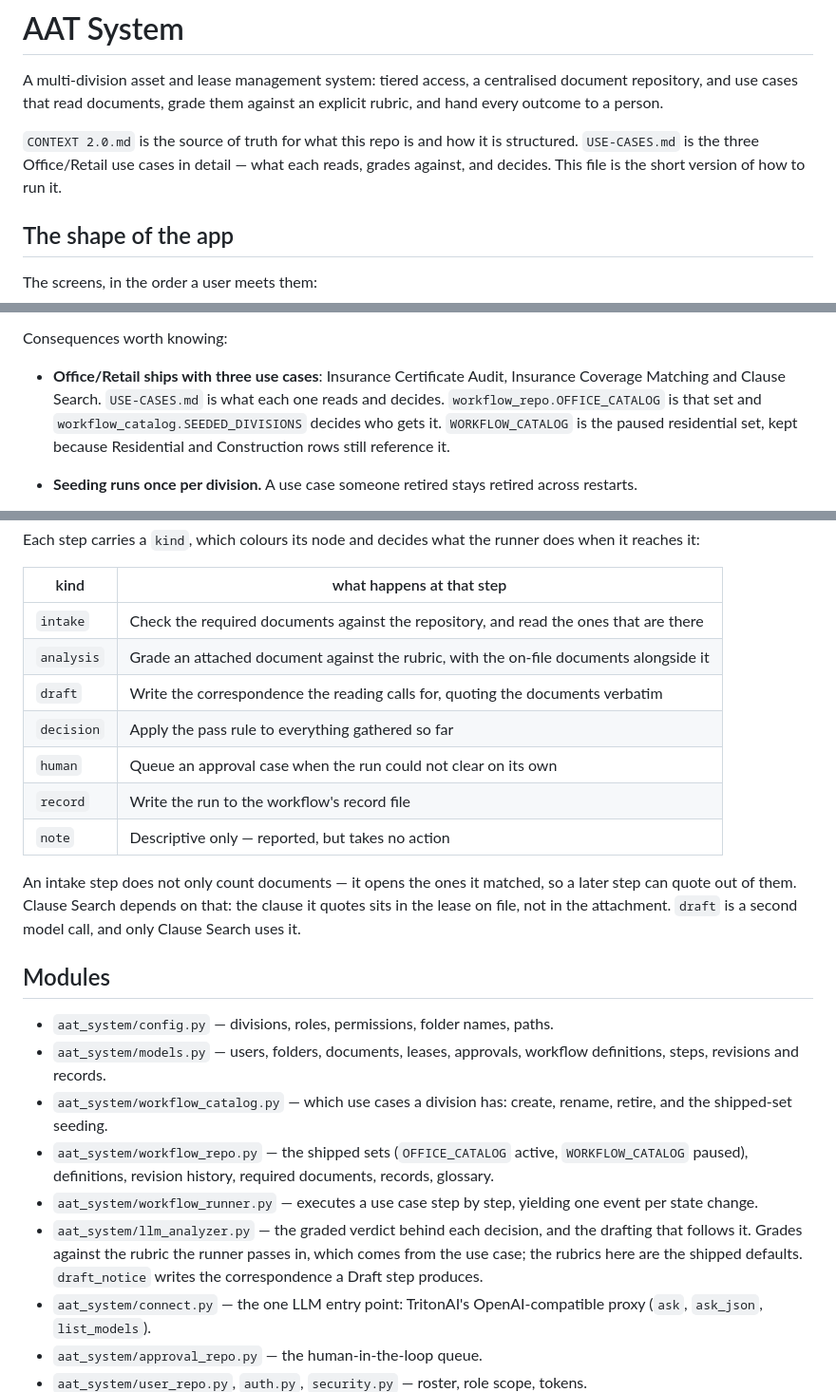
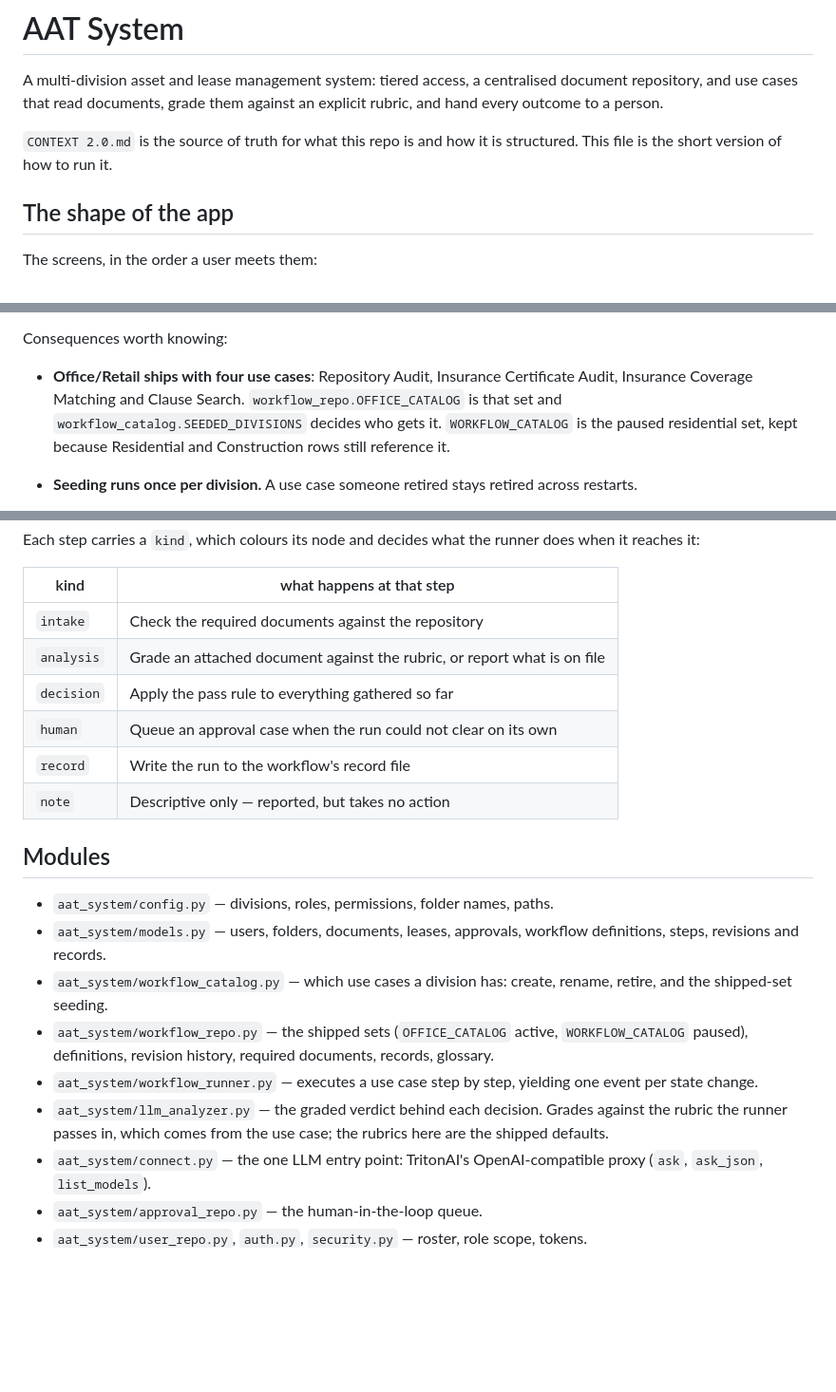
Before and after one commit to rsm-ravictor/AgentWF, a Markdown page: README.md, 3 parts joined by grey strips. Shown at 95% size. GitHub-like rendering; blank space fills up the shorter version.

Commit message:
Take the use-case notes back out of the README
Drops the USE-CASES.md pointers, the `draft` step row and the paragraph on what
an intake step opens, and lists Office/Retail as four use cases including
Repository Audit.

Flagging the drift rather than hiding it: Repository Audit is archived in the
OFFICE catalog as of the 25th and OFFICE_CATALOG carries three, so the count
here runs ahead of what the app serves. `draft` is still a live kind in
workflow_repo and Clause Search still uses it. Both want a second pass.

Co-Authored-By: Claude Opus 5 (1M context) <noreply@anthropic.com>

```diff
--- a/README.md
+++ b/README.md
@@ -5,9 +5,7 @@ document repository, and use cases that read documents, grade them against an
 explicit rubric, and hand every outcome to a person.
 
 `CONTEXT 2.0.md` is the source of truth for what this repo is and how it is
-structured. `USE-CASES.md` is the three Office/Retail use cases in detail — what
-each reads, grades against, and decides. This file is the short version of how to
-run it.
+structured. This file is the short version of how to run it.
 
 ## The shape of the app
 
@@ -85,12 +83,11 @@ the analysis step grades against. Its steps, versions and records live in
 
 Consequences worth knowing:
 
-- **Office/Retail ships with three use cases**: Insurance Certificate Audit,
-  Insurance Coverage Matching and Clause Search. `USE-CASES.md` is what each one
-  reads and decides. `workflow_repo.OFFICE_CATALOG` is that set and
-  `workflow_catalog.SEEDED_DIVISIONS` decides who gets it. `WORKFLOW_CATALOG` is
-  the paused residential set, kept because Residential and Construction rows
-  still reference it.
+- **Office/Retail ships with four use cases**: Repository Audit, Insurance
+  Certificate Audit, Insurance Coverage Matching and Clause Search.
+  `workflow_repo.OFFICE_CATALOG` is that set and `workflow_catalog.SEEDED_DIVISIONS`
+  decides who gets it. `WORKFLOW_CATALOG` is the paused residential set, kept
+  because Residential and Construction rows still reference it.
 - **Seeding runs once per division.** A use case someone retired stays retired
   across restarts.
 - **A new use case is runnable immediately.** It starts from the five-kind spine
@@ -126,18 +123,12 @@ does when it reaches it:
 
 | kind | what happens at that step |
 | --- | --- |
-| `intake` | Check the required documents against the repository, and read the ones that are there |
-| `analysis` | Grade an attached document against the rubric, with the on-file documents alongside it |
-| `draft` | Write the correspondence the reading calls for, quoting the documents verbatim |
+| `intake` | Check the required documents against the repository |
+| `analysis` | Grade an attached document against the rubric, or report what is on file |
 | `decision` | Apply the pass rule to everything gathered so far |
 | `human` | Queue an approval case when the run could not clear on its own |
 | `record` | Write the run to the workflow's record file |
 | `note` | Descriptive only — reported, but takes no action |
-
-An intake step does not only count documents — it opens the ones it matched, so a
-later step can quote out of them. Clause Search depends on that: the clause it
-quotes sits in the lease on file, not in the attachment. `draft` is a second
-model call, and only Clause Search uses it.
 
 ## Modules
 
@@ -146,7 +137,7 @@ model call, and only Clause Search uses it.
 - `aat_system/workflow_catalog.py` — which use cases a division has: create, rename, retire, and the shipped-set seeding.
 - `aat_system/workflow_repo.py` — the shipped sets (`OFFICE_CATALOG` active, `WORKFLOW_CATALOG` paused), definitions, revision history, required documents, records, glossary.
 - `aat_system/workflow_runner.py` — executes a use case step by step, yielding one event per state change.
-- `aat_system/llm_analyzer.py` — the graded verdict behind each decision, and the drafting that follows it. Grades against the rubric the runner passes in, which comes from the use case; the rubrics here are the shipped defaults. `draft_notice` writes the correspondence a Draft step produces.
+- `aat_system/llm_analyzer.py` — the graded verdict behind each decision. Grades against the rubric the runner passes in, which comes from the use case; the rubrics here are the shipped defaults.
 - `aat_system/connect.py` — the one LLM entry point: TritonAI's OpenAI-compatible proxy (`ask`, `ask_json`, `list_models`).
 - `aat_system/approval_repo.py` — the human-in-the-loop queue.
 - `aat_system/user_repo.py`, `auth.py`, `security.py` — roster, role scope, tokens.
```
